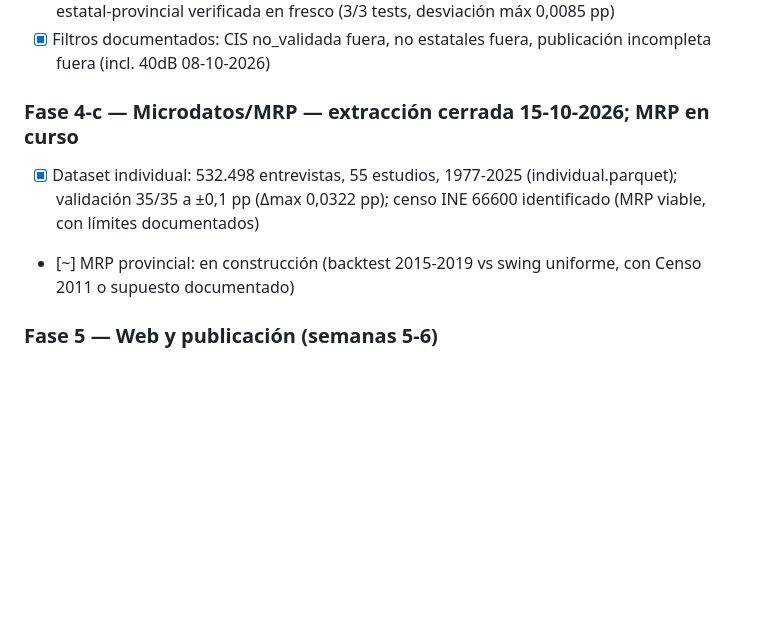
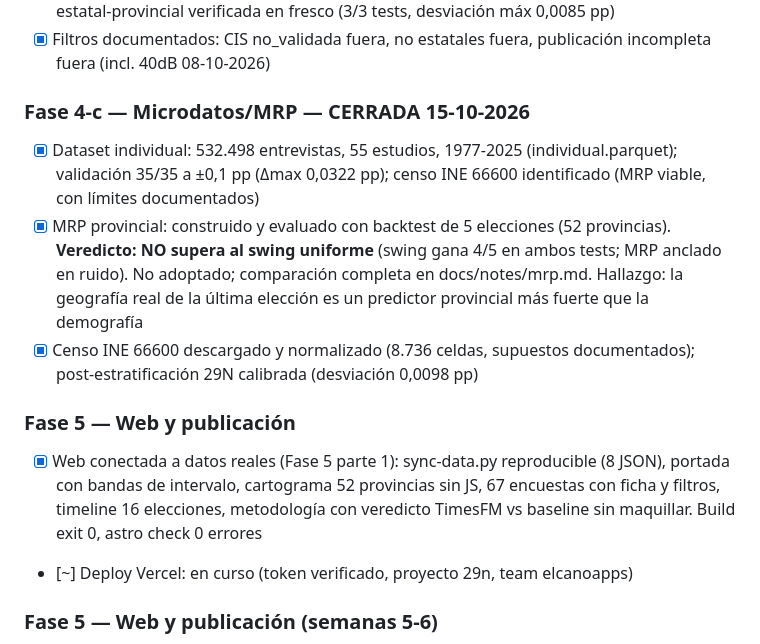
Before and after one commit to elCanosail/29N, a Markdown page: docs/plan.md, the part around the change. Drawn GitHub-style; blank space fills up the shorter version.

Commit message:
docs(plan): Fase 4-c cerrada (MRP descartado con datos) y Fase 5 web cerrada

```diff
--- a/docs/plan.md
+++ b/docs/plan.md
@@ -80,9 +80,14 @@ Web que expone el histórico completo de encuestas electorales españolas (CIS e
 - [x] Simulación D'Hondt 10.000 runs → escaños por provincia con intervalos; coherencia estatal-provincial verificada en fresco (3/3 tests, desviación máx 0,0085 pp)
 - [x] Filtros documentados: CIS no_validada fuera, no estatales fuera, publicación incompleta fuera (incl. 40dB 08-10-2026)
 
-### Fase 4-c — Microdatos/MRP — extracción cerrada 15-10-2026; MRP en curso
+### Fase 4-c — Microdatos/MRP — CERRADA 15-10-2026
 - [x] Dataset individual: 532.498 entrevistas, 55 estudios, 1977-2025 (individual.parquet); validación 35/35 a ±0,1 pp (Δmax 0,0322 pp); censo INE 66600 identificado (MRP viable, con límites documentados)
-- [~] MRP provincial: en construcción (backtest 2015-2019 vs swing uniforme, con Censo 2011 o supuesto documentado)
+- [x] MRP provincial: construido y evaluado con backtest de 5 elecciones (52 provincias). **Veredicto: NO supera al swing uniforme** (swing gana 4/5 en ambos tests; MRP anclado en ruido). No adoptado; comparación completa en docs/notes/mrp.md. Hallazgo: la geografía real de la última elección es un predictor provincial más fuerte que la demografía
+- [x] Censo INE 66600 descargado y normalizado (8.736 celdas, supuestos documentados); post-estratificación 29N calibrada (desviación 0,0098 pp)
+
+### Fase 5 — Web y publicación
+- [x] Web conectada a datos reales (Fase 5 parte 1): sync-data.py reproducible (8 JSON), portada con bandas de intervalo, cartograma 52 provincias sin JS, 67 encuestas con ficha y filtros, timeline 16 elecciones, metodología con veredicto TimesFM vs baseline sin maquillar. Build exit 0, astro check 0 errores
+- [~] Deploy Vercel: en curso (token verificado, proyecto 29n, team elcanoapps)
 
 ### Fase 5 — Web y publicación (semanas 5-6)
 - [ ] `DESIGN.md` (Google Stitch format)
```
